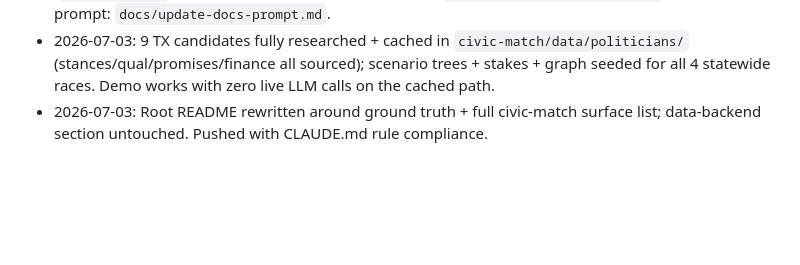
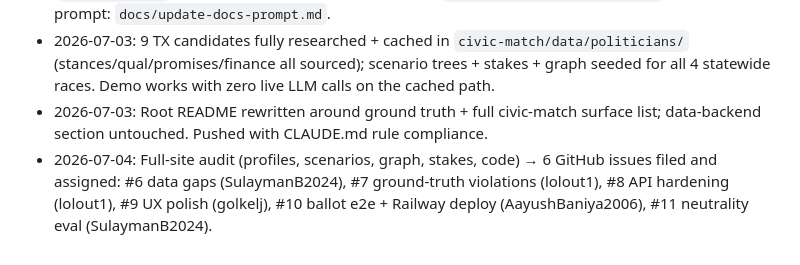
Before and after one commit to AayushBaniya2006/PatriotHacks, a Markdown page: CLAUDE.md, the part around the change. Rendered like a GitHub page; blank space fills up the shorter version.

Commit message:
docs: log site audit + issue assignments in status log

```diff
--- a/CLAUDE.md
+++ b/CLAUDE.md
@@ -135,3 +135,4 @@ npm run dev                             # the product UI (Next.js)
 - 2026-07-03 (civic-match surfaces): `/ballot` (address → races via our FastAPI `/api/ballot`, statewide fallback), `/future` (per-race scenario trees, fact-vs-inference + likelihood + "affects you" tags), `/graph` (157-node cross-level knowledge graph, d3-force), `/debate` (record-grounded candidate agents + fidelity judge penalizing unsourced claims), stakes banner + personalized nonpartisan motivation card (`/api/motivate`, hook→info→CTA). Schema reference: `civic-match/docs/SCHEMAS.md`. Docs-sync prompt: `docs/update-docs-prompt.md`.
 - 2026-07-03: 9 TX candidates fully researched + cached in `civic-match/data/politicians/` (stances/qual/promises/finance all sourced); scenario trees + stakes + graph seeded for all 4 statewide races. Demo works with zero live LLM calls on the cached path.
 - 2026-07-03: Root README rewritten around ground truth + full civic-match surface list; data-backend section untouched. Pushed with CLAUDE.md rule compliance.
+- 2026-07-04: Full-site audit (profiles, scenarios, graph, stakes, code) → 6 GitHub issues filed and assigned: #6 data gaps (SulaymanB2024), #7 ground-truth violations (lolout1), #8 API hardening (lolout1), #9 UX polish (golkelj), #10 ballot e2e + Railway deploy (AayushBaniya2006), #11 neutrality eval (SulaymanB2024).
```
